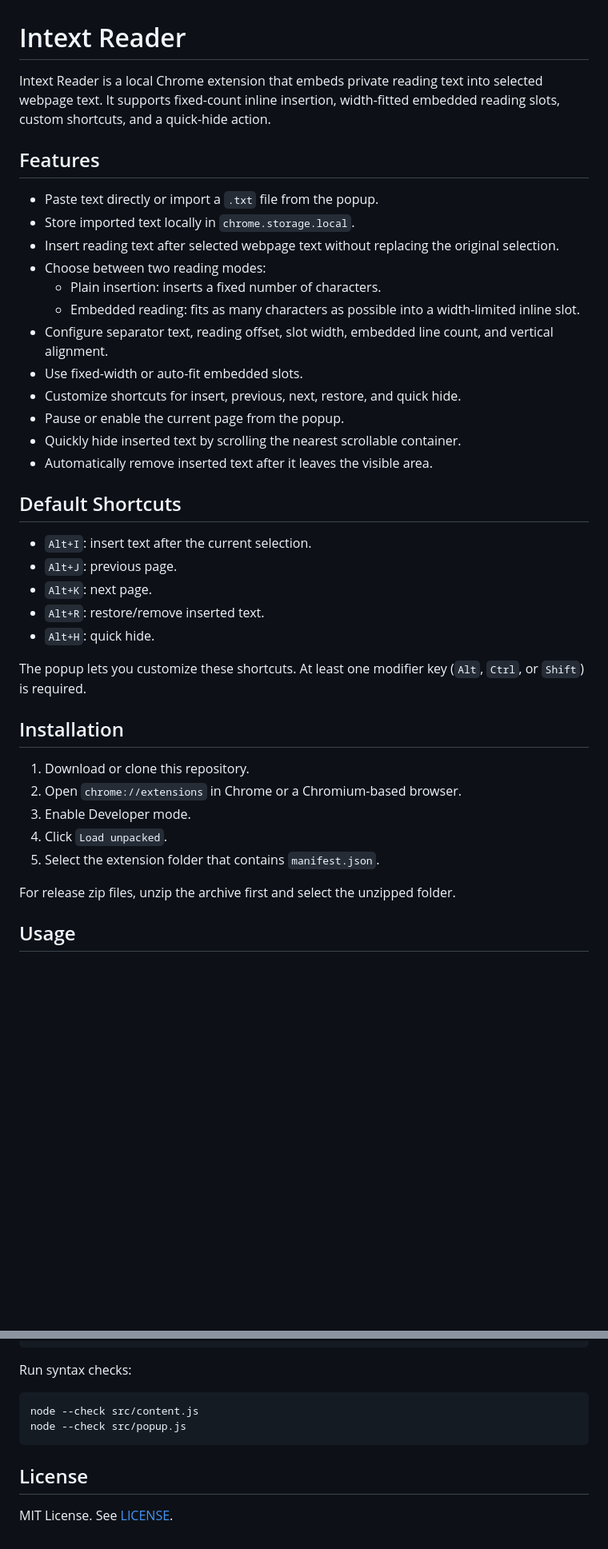
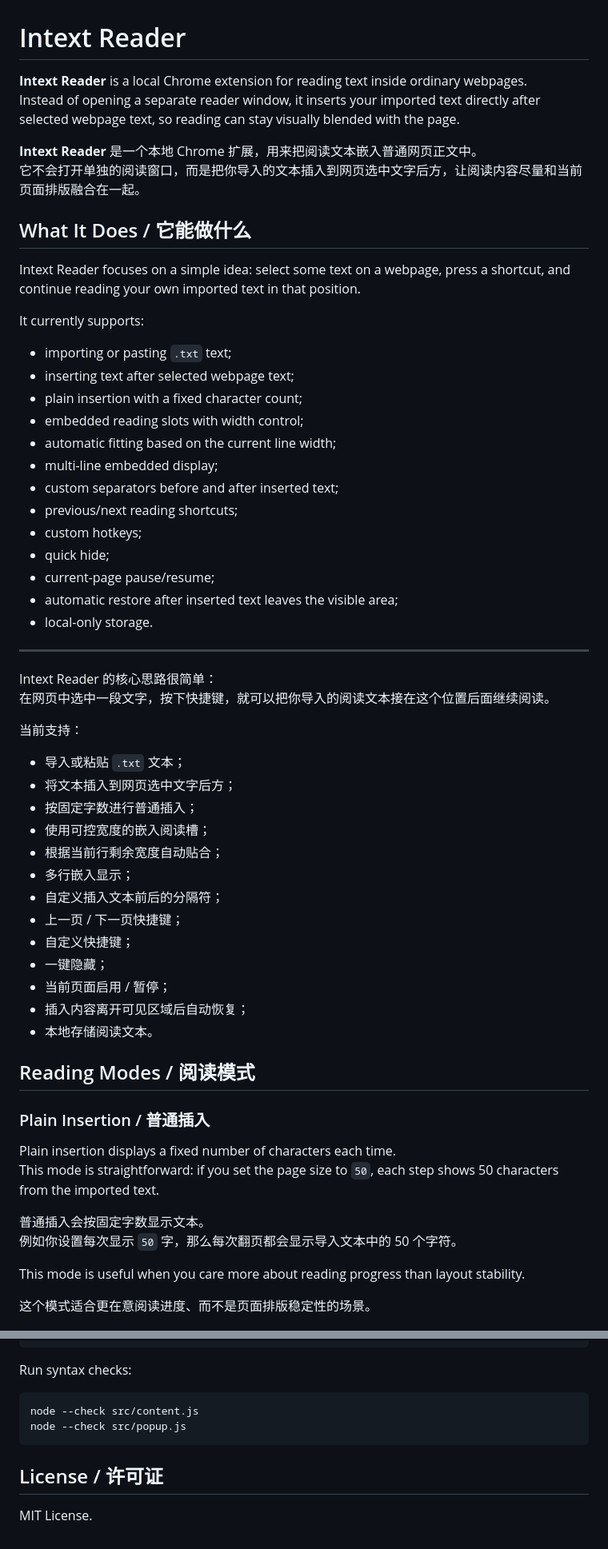
Before and after one commit to laoshiaikeshui/intext-reader, a Markdown page: README.md, 2 parts joined by grey strips. Shown at 80% size. Rendered like a GitHub page; blank space fills up the shorter version.

Commit message:
docs: update README

````diff
--- a/README.md
+++ b/README.md
@@ -1,40 +1,63 @@
 # Intext Reader
 
-Intext Reader is a local Chrome extension that embeds private reading text into selected webpage text. It supports fixed-count inline insertion, width-fitted embedded reading slots, custom shortcuts, and a quick-hide action.
+**Intext Reader** is a local Chrome extension for reading text inside ordinary webpages.
+Instead of opening a separate reader window, it inserts your imported text directly after selected webpage text, so reading can stay visually blended with the page.
 
-## Features
+**Intext Reader** 是一个本地 Chrome 扩展，用来把阅读文本嵌入普通网页正文中。
+它不会打开单独的阅读窗口，而是把你导入的文本插入到网页选中文字后方，让阅读内容尽量和当前页面排版融合在一起。
 
-- Paste text directly or import a `.txt` file from the popup.
-- Store imported text locally in `chrome.storage.local`.
-- Insert reading text after selected webpage text without replacing the original selection.
-- Choose between two reading modes:
-  - Plain insertion: inserts a fixed number of characters.
-  - Embedded reading: fits as many characters as possible into a width-limited inline slot.
-- Configure separator text, reading offset, slot width, embedded line count, and vertical alignment.
-- Use fixed-width or auto-fit embedded slots.
-- Customize shortcuts for insert, previous, next, restore, and quick hide.
-- Pause or enable the current page from the popup.
-- Quickly hide inserted text by scrolling the nearest scrollable container.
-- Automatically remove inserted text after it leaves the visible area.
+## What It Does / 它能做什么
 
-## Default Shortcuts
+Intext Reader focuses on a simple idea: select some text on a webpage, press a shortcut, and continue reading your own imported text in that position.
 
-- `Alt+I`: insert text after the current selection.
-- `Alt+J`: previous page.
-- `Alt+K`: next page.
-- `Alt+R`: restore/remove inserted text.
-- `Alt+H`: quick hide.
+It currently supports:
 
-The popup lets you customize these shortcuts. At least one modifier key (`Alt`, `Ctrl`, or `Shift`) is required.
+- importing or pasting `.txt` text;
+- inserting text after selected webpage text;
+- plain insertion with a fixed character count;
+- embedded reading slots with width control;
+- automatic fitting based on the current line width;
+- multi-line embedded display;
+- custom separators before and after inserted text;
+- previous/next reading shortcuts;
+- custom hotkeys;
+- quick hide;
+- current-page pause/resume;
+- automatic restore after inserted text leaves the visible area;
+- local-only storage.
 
-## Installation
+---
 
-1. Download or clone this repository.
-2. Open `chrome://extensions` in Chrome or a Chromium-based browser.
-3. Enable Developer mode.
-4. Click `Load unpacked`.
-5. Select the extension folder that contains `manifest.json`.
+Intext Reader 的核心思路很简单：
+在网页中选中一段文字，按下快捷键，就可以把你导入的阅读文本接在这个位置后面继续阅读。
 
-For release zip files, unzip the archive first and select the unzipped folder.
+当前支持：
 
-## Usage
+- 导入或粘贴 `.txt` 文本；
+- 将文本插入到网页选中文字后方；
+- 按固定字数进行普通插入；
+- 使用可控宽度的嵌入阅读槽；
+- 根据当前行剩余宽度自动贴合；
+- 多行嵌入显示；
+- 自定义插入文本前后的分隔符；
+- 上一页 / 下一页快捷键；
+- 自定义快捷键；
+- 一键隐藏；
+- 当前页面启用 / 暂停；
+- 插入内容离开可见区域后自动恢复；
+- 本地存储阅读文本。
+
+## Reading Modes / 阅读模式
+
+### Plain Insertion / 普通插入
+
+Plain insertion displays a fixed number of characters each time.
+This mode is straightforward: if you set the page size to `50`, each step shows 50 characters from the imported text.
+
+普通插入会按固定字数显示文本。
+例如你设置每次显示 `50` 字，那么每次翻页都会显示导入文本中的 50 个字符。
+
+This mode is useful when you care more about reading progress than layout stability.
+
+这个模式适合更在意阅读进度、而不是页面排版稳定性的场景。
+
@@ -81,11 +214,11 @@ node tests/textFitting.test.js
 
 Run syntax checks:
 
-```powershell
+```bash
 node --check src/content.js
 node --check src/popup.js
 ```
 
-## License
+## License / 许可证
 
-MIT License. See [LICENSE](LICENSE).
+MIT License.
````
Also changed, not shown: other parts of README.md (+127 -17 lines).
